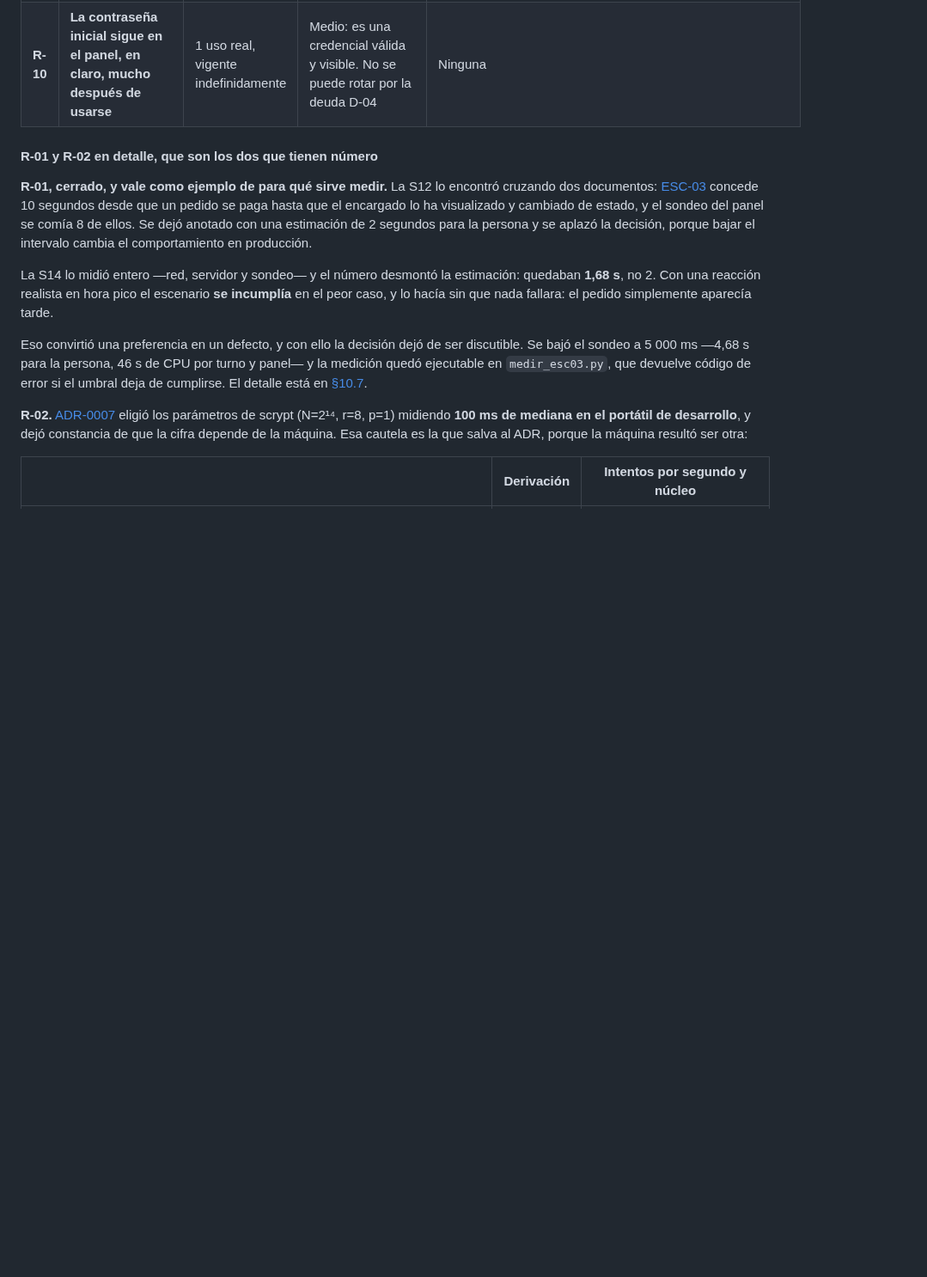
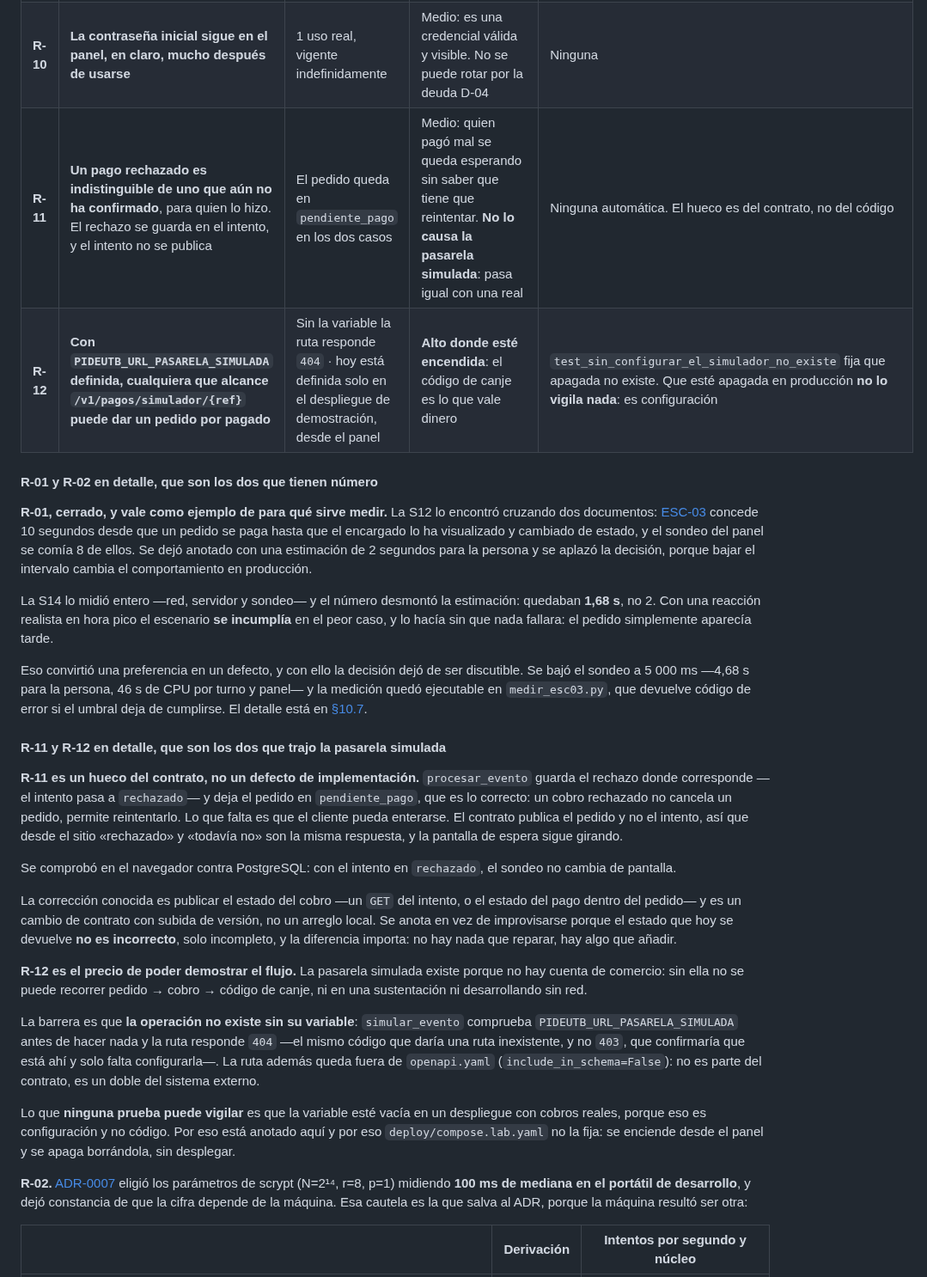
Before and after one commit to ISCOUTB/AS_202620_PideUtb, a Markdown page: docs/arc42/arc42.md, the part around the change. Shown at 86% size. GitHub-like rendering; blank space fills up the shorter version.

```diff
--- a/docs/arc42/arc42.md
+++ b/docs/arc42/arc42.md
@@ -2125,6 +2125,8 @@ solo se vigila leyendo esta tabla se hereda sin revisarse.
 | **R-08** | **No se puede saber qué persona avanzó un pedido.** `avanzar_estado` recibe el establecimiento, no el usuario | — | Medio: afecta a la auditoría del canje, que es lo que vale dinero | Ninguna: el dato no se guarda |
 | **R-09** | **`GET /metricas` es público** y publica el volumen de tráfico por operación | — | Bajo: el inventario de operaciones ya es público; el volumen no lo era | Ninguna automática |
 | **R-10** | **La contraseña inicial sigue en el panel, en claro, mucho después de usarse** | 1 uso real, vigente indefinidamente | Medio: es una credencial válida y visible. No se puede rotar por la deuda D-04 | Ninguna |
+| **R-11** | **Un pago rechazado es indistinguible de uno que aún no ha confirmado**, para quien lo hizo. El rechazo se guarda en el intento, y el intento no se publica | El pedido queda en `pendiente_pago` en los dos casos | Medio: quien pagó mal se queda esperando sin saber que tiene que reintentar. **No lo causa la pasarela simulada**: pasa igual con una real | Ninguna automática. El hueco es del contrato, no del código |
+| **R-12** | **Con `PIDEUTB_URL_PASARELA_SIMULADA` definida, cualquiera que alcance `/v1/pagos/simulador/{ref}` puede dar un pedido por pagado** | Sin la variable la ruta responde `404` · hoy está definida solo en el despliegue de demostración, desde el panel | **Alto donde esté encendida**: el código de canje es lo que vale dinero | `test_sin_configurar_el_simulador_no_existe` fija que apagada no existe. Que esté apagada en producción **no lo vigila nada**: es configuración |
 
 #### R-01 y R-02 en detalle, que son los dos que tienen número
 
@@ -2145,6 +2147,40 @@ discutible. Se bajó el sondeo a 5 000 ms —4,68 s para la persona, 46 s de CPU
 por turno y panel— y la medición quedó ejecutable en `medir_esc03.py`, que
 devuelve código de error si el umbral deja de cumplirse. El detalle está en
 [§10.7](#evaluacion).
+
+#### R-11 y R-12 en detalle, que son los dos que trajo la pasarela simulada
+
+**R-11 es un hueco del contrato, no un defecto de implementación.** `procesar_evento`
+guarda el rechazo donde corresponde —el intento pasa a `rechazado`— y deja el
+pedido en `pendiente_pago`, que es lo correcto: un cobro rechazado no cancela un
+pedido, permite reintentarlo. Lo que falta es que el cliente pueda enterarse. El
+contrato publica el pedido y no el intento, así que desde el sitio «rechazado» y
+«todavía no» son la misma respuesta, y la pantalla de espera sigue girando.
+
+Se comprobó en el navegador contra PostgreSQL: con el intento en `rechazado`, el
+sondeo no cambia de pantalla.
+
+La corrección conocida es publicar el estado del cobro —un `GET` del intento, o
+el estado del pago dentro del pedido— y es un cambio de contrato con subida de
+versión, no un arreglo local. Se anota en vez de improvisarse porque el estado
+que hoy se devuelve **no es incorrecto**, solo incompleto, y la diferencia
+importa: no hay nada que reparar, hay algo que añadir.
+
+**R-12 es el precio de poder demostrar el flujo.** La pasarela simulada existe
+porque no hay cuenta de comercio: sin ella no se puede recorrer pedido → cobro →
+código de canje, ni en una sustentación ni desarrollando sin red.
+
+La barrera es que **la operación no existe sin su variable**: `simular_evento`
+comprueba `PIDEUTB_URL_PASARELA_SIMULADA` antes de hacer nada y la ruta responde
+`404` —el mismo código que daría una ruta inexistente, y no `403`, que
+confirmaría que está ahí y solo falta configurarla—. La ruta además queda fuera
+de `openapi.yaml` (`include_in_schema=False`): no es parte del contrato, es un
+doble del sistema externo.
+
+Lo que **ninguna prueba puede vigilar** es que la variable esté vacía en un
+despliegue con cobros reales, porque eso es configuración y no código. Por eso
+está anotado aquí y por eso `deploy/compose.lab.yaml` no la fija: se enciende
+desde el panel y se apaga borrándola, sin desplegar.
 
 **R-02.** [ADR-0007](../adr/0007-autenticacion-del-panel.md) eligió los
 parámetros de scrypt (N=2¹⁴, r=8, p=1) midiendo **100 ms de mediana en el
```
Also changed, not shown: docs/evidencia-s7.md (+3 -3 lines), docs/sistema-de-diseno.md (+67 -4 lines).
